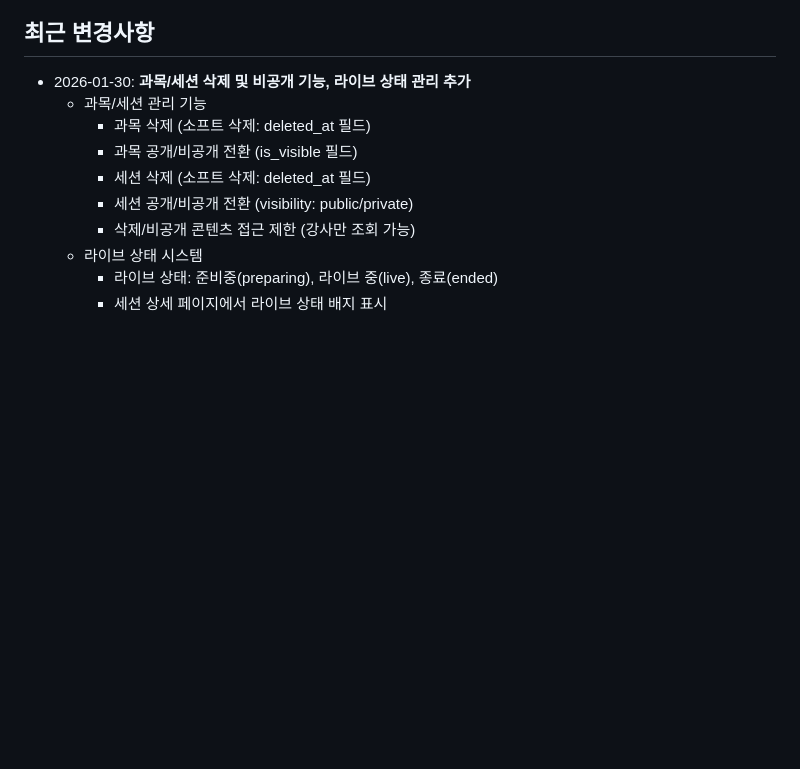
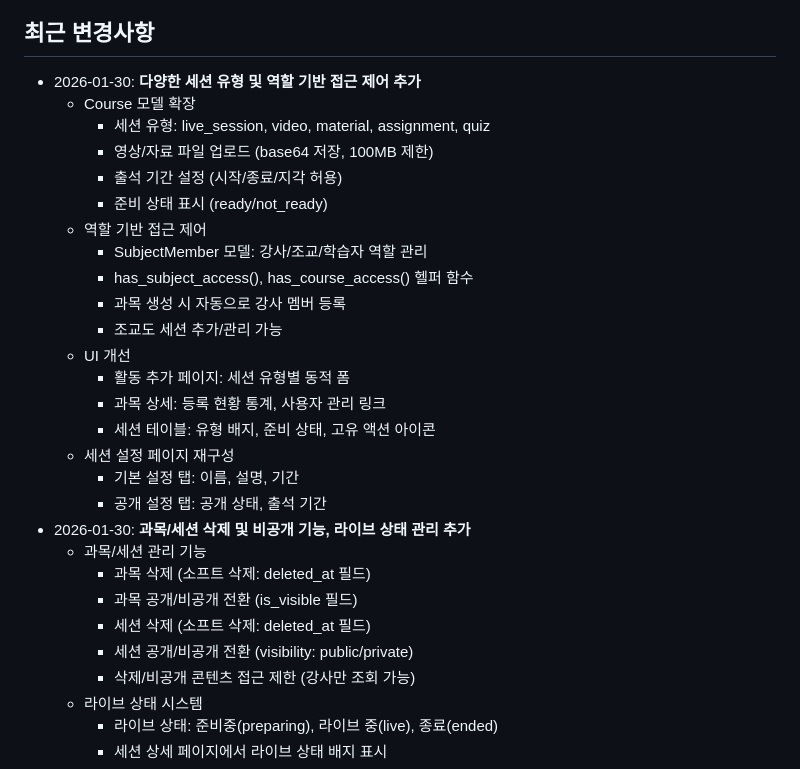
Before and after one commit to yonseiedtech/Learning_Tracker, a Markdown page: replit.md, the part around the change. GitHub-like rendering; blank space fills up the shorter version.

Commit message:
Add various session types and role-based access control to courses
Update courses.py to implement multiple session types (live_session, video, material, assignment, quiz) with associated fields, add role-based access control using SubjectMember and helper functions (has_subject_access, has_course_access), and incorporate UI improvements for activity creation and session management.

Replit-Commit-Author: Agent
Replit-Commit-Session-Id: 53278480-8dba-44e6-b34d-d8bc547a0744
Replit-Commit-Checkpoint-Type: full_checkpoint
Replit-Commit-Event-Id: b906e2b7-8566-4fd5-9728-093087c67ecb
Replit-Commit-Screenshot-Url: https://storage.googleapis.com/screenshot-production-us-central1/9e7cd1d4-9efb-408f-86c5-07a8ed5140b1/53278480-8dba-44e6-b34d-d8bc547a0744/GAQwG74
Replit-Helium-Checkpoint-Created: true

```diff
--- a/replit.md
+++ b/replit.md
@@ -88,6 +88,24 @@ python main.py
 - `AI_INTEGRATIONS_GEMINI_API_KEY`: Gemini API 키 (자동 설정)
 
 ## 최근 변경사항
+- 2026-01-30: **다양한 세션 유형 및 역할 기반 접근 제어 추가**
+  - Course 모델 확장
+    - 세션 유형: live_session, video, material, assignment, quiz
+    - 영상/자료 파일 업로드 (base64 저장, 100MB 제한)
+    - 출석 기간 설정 (시작/종료/지각 허용)
+    - 준비 상태 표시 (ready/not_ready)
+  - 역할 기반 접근 제어
+    - SubjectMember 모델: 강사/조교/학습자 역할 관리
+    - has_subject_access(), has_course_access() 헬퍼 함수
+    - 과목 생성 시 자동으로 강사 멤버 등록
+    - 조교도 세션 추가/관리 가능
+  - UI 개선
+    - 활동 추가 페이지: 세션 유형별 동적 폼
+    - 과목 상세: 등록 현황 통계, 사용자 관리 링크
+    - 세션 테이블: 유형 배지, 준비 상태, 고유 액션 아이콘
+  - 세션 설정 페이지 재구성
+    - 기본 설정 탭: 이름, 설명, 기간
+    - 공개 설정 탭: 공개 상태, 출석 기간
 - 2026-01-30: **과목/세션 삭제 및 비공개 기능, 라이브 상태 관리 추가**
   - 과목/세션 관리 기능
     - 과목 삭제 (소프트 삭제: deleted_at 필드)
```
